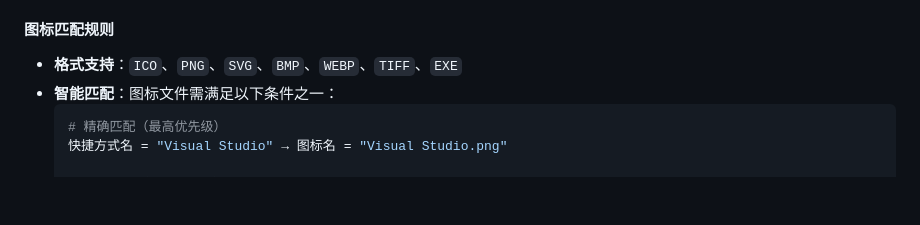
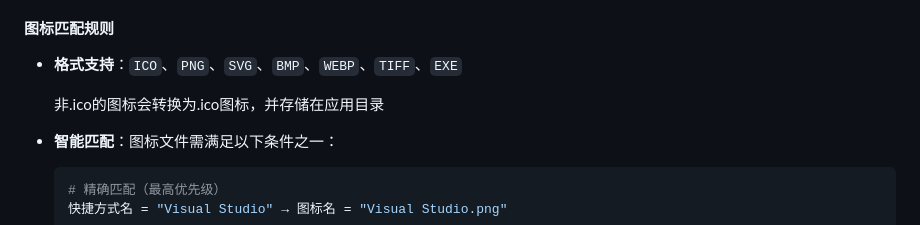
Before and after one commit to iKineticate/LinkEcho, a Markdown page: README.md, the part around one of its changes. GitHub-like rendering; folded sections open; blank space fills up the shorter version.

````diff
--- a/README.md
+++ b/README.md
@@ -31,6 +31,9 @@
 
 #### 图标匹配规则
 - **格式支持**：`ICO`、`PNG`、`SVG`、`BMP`、`WEBP`、`TIFF`、`EXE`
+
+  非.ico的图标会转换为.ico图标，并存储在应用目录
+
 - **智能匹配**：图标文件需满足以下条件之一：
   ```bash
   # 精确匹配（最高优先级）
````
Also changed, not shown: other parts of README.md (+1 -1 lines).
